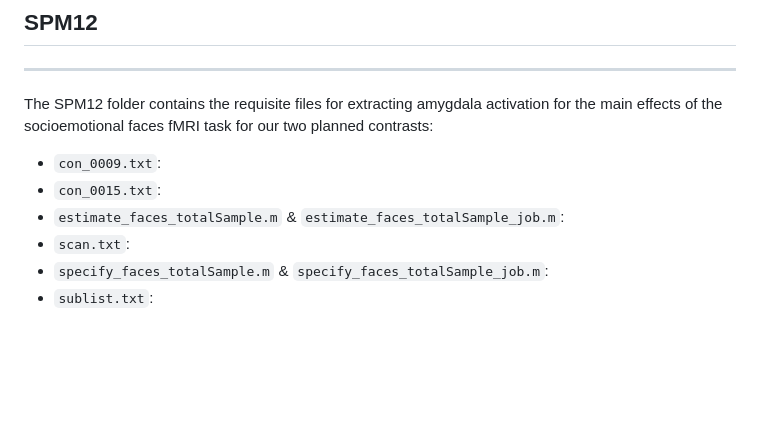
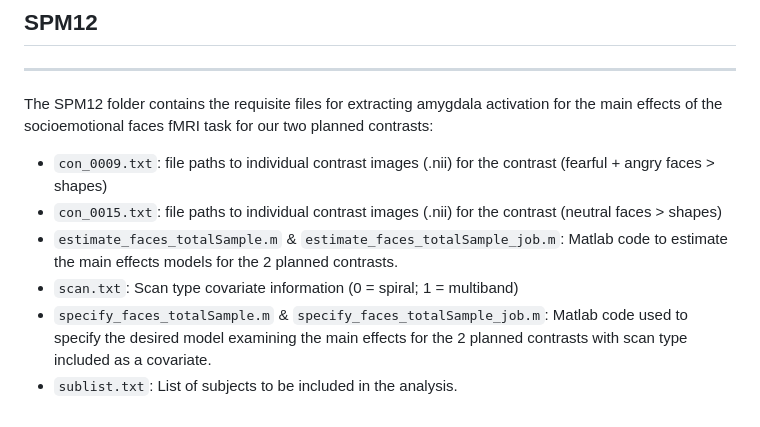
Before and after one commit to gabrielalsuarez/MTwiNS_Exposure_to_Community_Violence, a Markdown page: README.md, the part around the change. Rendered like a GitHub page; blank space fills up the shorter version.

```diff
--- a/README.md
+++ b/README.md
@@ -24,9 +24,9 @@ The Analysis folder contains 5 files:
 
 The SPM12 folder contains the requisite files for extracting amygdala activation for the main effects of the socioemotional faces fMRI task for our two planned contrasts:
 
- - `con_0009.txt`:
- - `con_0015.txt`:
- - `estimate_faces_totalSample.m` & `estimate_faces_totalSample_job.m`:
- - `scan.txt`:
- - `specify_faces_totalSample.m` & `specify_faces_totalSample_job.m`:
- - `sublist.txt`:
+ - `con_0009.txt`: file paths to individual contrast images (.nii) for the contrast (fearful + angry faces > shapes)
+ - `con_0015.txt`: file paths to individual contrast images (.nii) for the contrast (neutral faces > shapes)
+ - `estimate_faces_totalSample.m` & `estimate_faces_totalSample_job.m`: Matlab code to estimate the main effects models for the 2 planned contrasts.
+ - `scan.txt`: Scan type covariate information (0 = spiral; 1 = multiband)
+ - `specify_faces_totalSample.m` & `specify_faces_totalSample_job.m`: Matlab code used to specify the desired model examining the main effects for the 2 planned contrasts with scan type included as a covariate.
+ - `sublist.txt`: List of subjects to be included in the analysis.
```
